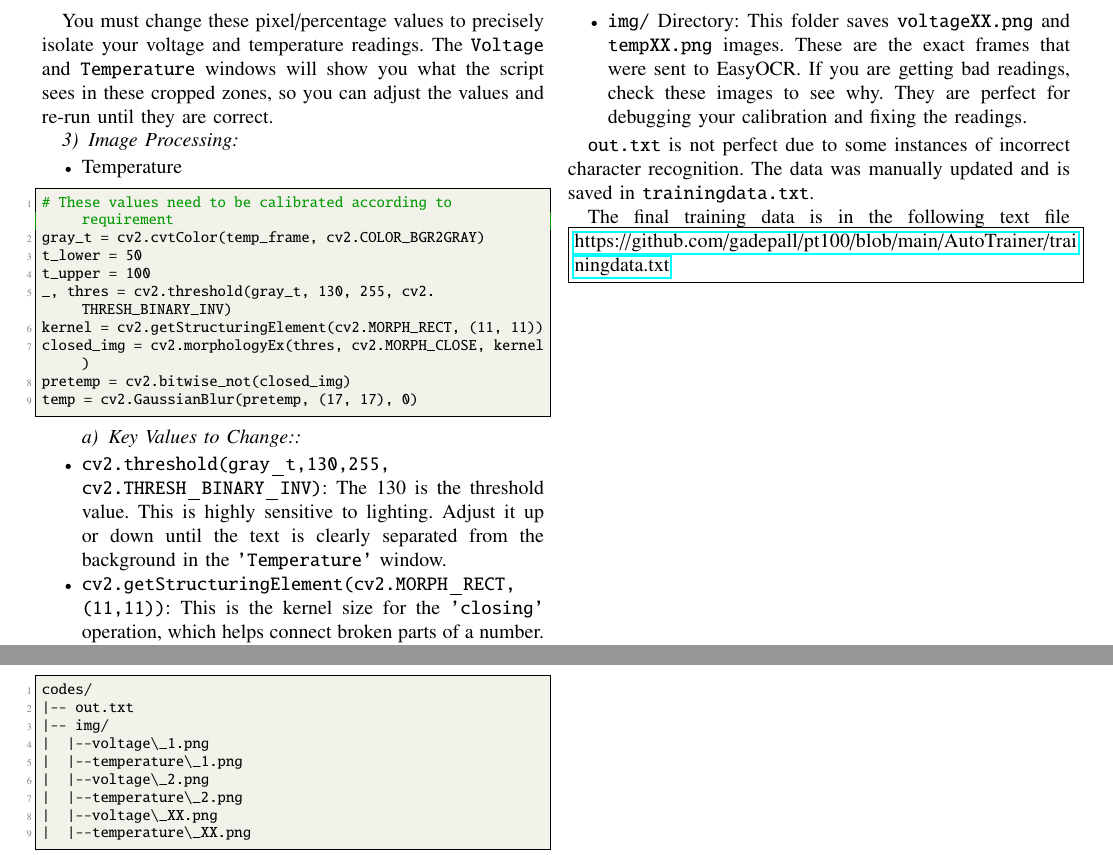
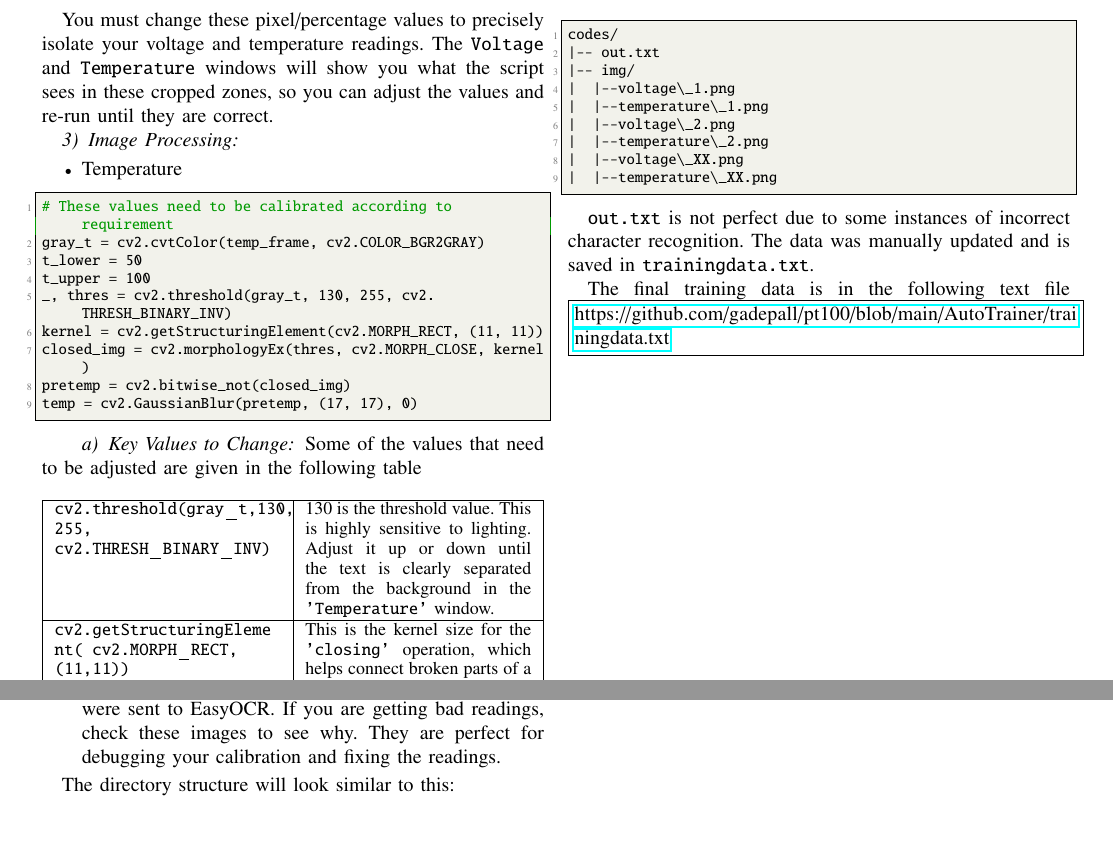
Before and after one commit to gadepall/pt100, a LaTeX paper (main.tex, which reads AutoTrainer/output.tex): two parts of page 6 of 6, joined at a grey line, cut so that both start at the same text, the shorter picture padded with empty space. Compiled offline with pdfLaTeX.

Commit message:
added table along with few more changes

```diff
--- a/AutoTrainer/output.tex
+++ b/AutoTrainer/output.tex
@@ -95,12 +95,23 @@ pretemp = cv2.bitwise_not(closed_img)
 temp = cv2.GaussianBlur(pretemp, (17, 17), 0)
 \end{lstlisting}
 
-\paragraph{Key Values to Change:}\label{key-values-to-change}
-\begin{itemize}
-    \item \texttt{cv2.threshold(gray\_t,130,255, cv2.THRESH\_BINARY\_INV)}: The 130 is the threshold value. This is highly sensitive to lighting. Adjust it up or down until the text is clearly separated from the background in the \texttt{'Temperature'} window.
-    \item \texttt{cv2.getStructuringElement(cv2.MORPH\_RECT, (11,11))}: This is the kernel size for the \texttt{'closing'} operation, which helps connect broken parts of a number. You may need to make it larger or smaller.
-    \item \texttt{cv2.GaussianBlur(pretemp, (17,17), 0)}: This is the kernel size for the blur.
-\end{itemize}
+\paragraph{Key Values to Change}\label{key-values-to-change}
+
+Some of the values that need to be adjusted are given in the following table
+\begin{table}[!h]
+\centering
+\small
+\label{table:key_variables_table}
+\begin{tabularx}{\columnwidth}{|X|X|}
+\hline
+ \texttt{cv2.threshold(gray\_t,130, 255, cv2.THRESH\_BINARY\_INV)} & 130 is the threshold value. This is highly sensitive to lighting. Adjust it up or down until the text is clearly separated from the background in the \texttt{'Temperature'} window. \\
+\hline
+    \texttt{cv2.getStructuringEleme} \texttt{nt( cv2.MORPH\_RECT, (11,11))} & This is the kernel size for the \texttt{'closing'} operation, which helps connect broken parts of a number. You may need to make it larger or smaller. \\
+\hline
+ \texttt{cv2.GaussianBlur(pretemp, (17,17), 0)} & This is the kernel size for the blur. \\
+\hline
+\end{tabularx}
+\end{table}
 
 Look at the \texttt{Temperature} window while calibrating. Your goal is to make the numbers you want to read clear and solid, while removing as much background noise as possible.
 
@@ -111,4 +122,3 @@ It is also preferred to hide the decimal point, either physically or by further
 \end{itemize}
 
 \subsection{Output}\label{output}
-\begin{lstlisting}[caption={Directory Structure}]
@@ -115,3 +128,8 @@ It is also preferred to hide the decimal point, either physically or by further
+    \item \texttt{img/} Directory: This folder saves \texttt{voltageXX.png} and \texttt{tempXX.png} images. These are the exact frames that were sent to EasyOCR. If you are getting bad readings, check these images to see why. They are perfect for debugging your calibration and fixing the readings.
+\end{itemize}
+
+The directory structure will look similar to this:
+\begin{lstlisting}
 codes/
 |-- out.txt
 |-- img/
@@ -128,4 +143,2 @@ The script generates two types of output:
-    \item \texttt{img/} Directory: This folder saves \texttt{voltageXX.png} and \texttt{tempXX.png} images. These are the exact frames that were sent to EasyOCR. If you are getting bad readings, check these images to see why. They are perfect for debugging your calibration and fixing the readings.
-\end{itemize}
 
 \texttt{out.txt} is not perfect due to some instances of incorrect character recognition. The data was manually updated and is saved in \texttt{trainingdata.txt}.
```
Also changed, not shown: main.pdf, AutoTrainer/output.tex (6 more changed lines), 2 other files.
